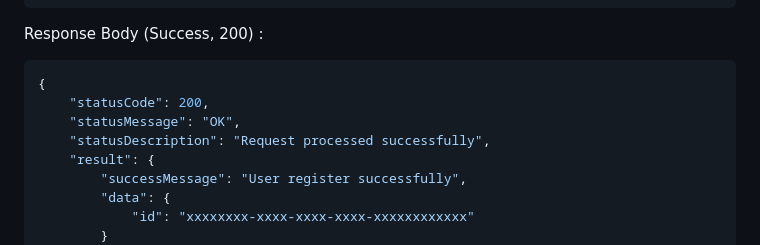
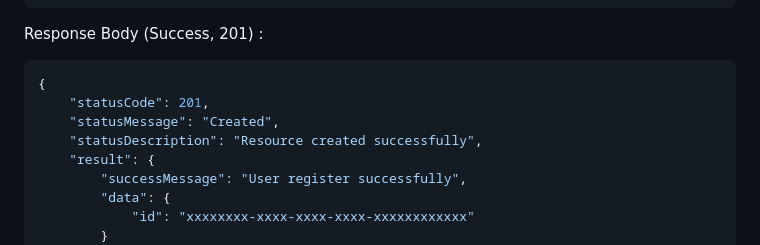
Before and after one commit to erlangganiko/E-Kasir, a Markdown page: docs/api-spec/auth.md, the part around the change. Rendered like a GitHub page.

Commit message:
add documentation api spec auth

````diff
--- a/docs/api-spec/auth.md
+++ b/docs/api-spec/auth.md
@@ -16,13 +16,13 @@ Request Body :
 }
 ```
 
-Response Body (Success, 200) :
+Response Body (Success, 201) :
 
 ```json
 {
-    "statusCode": 200,
-    "statusMessage": "OK",
-    "statusDescription": "Request processed successfully",
+    "statusCode": 201,
+    "statusMessage": "Created",
+    "statusDescription": "Resource created successfully",
     "result": {
         "successMessage": "User register successfully",
         "data": {
````
